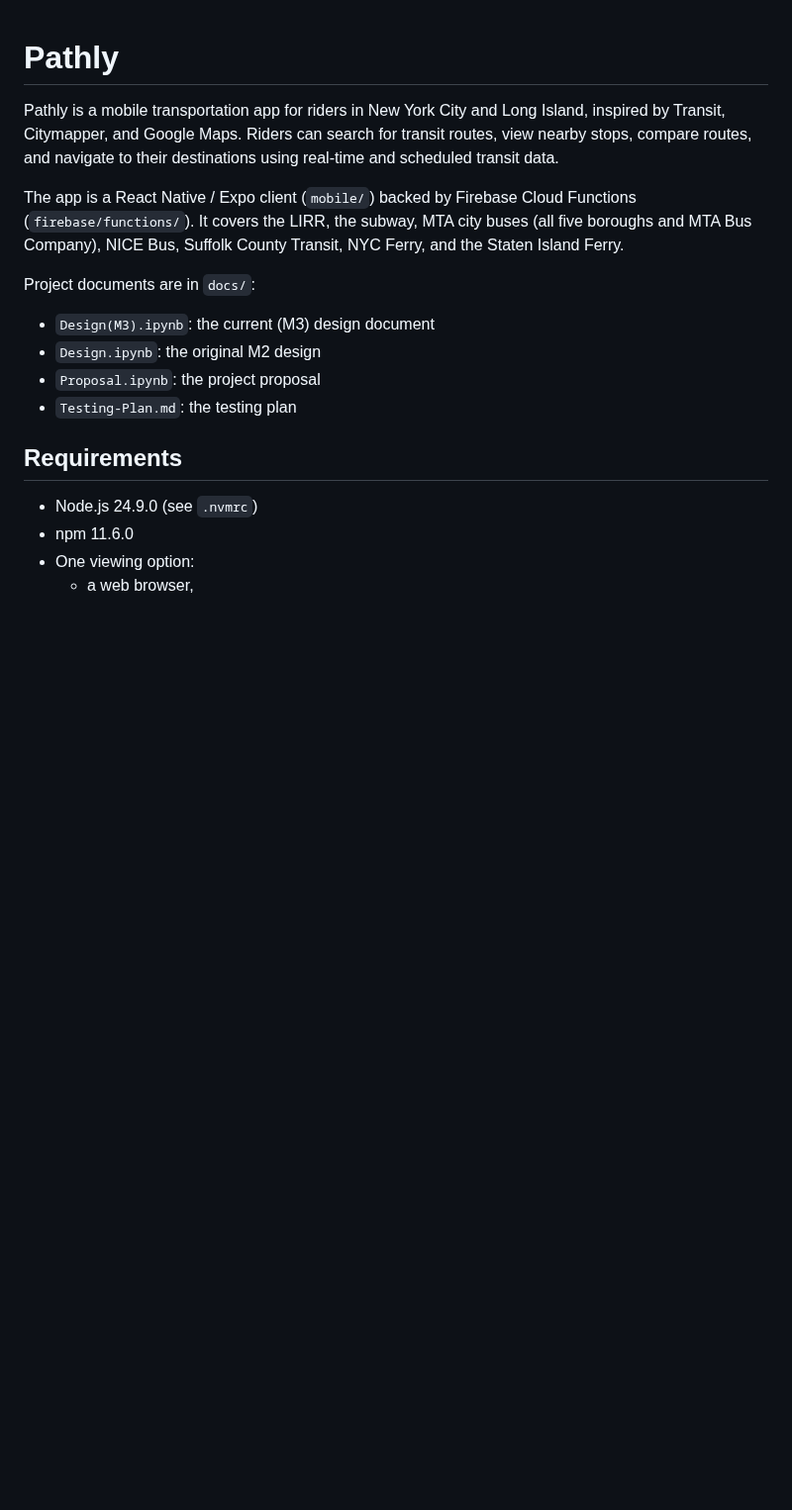
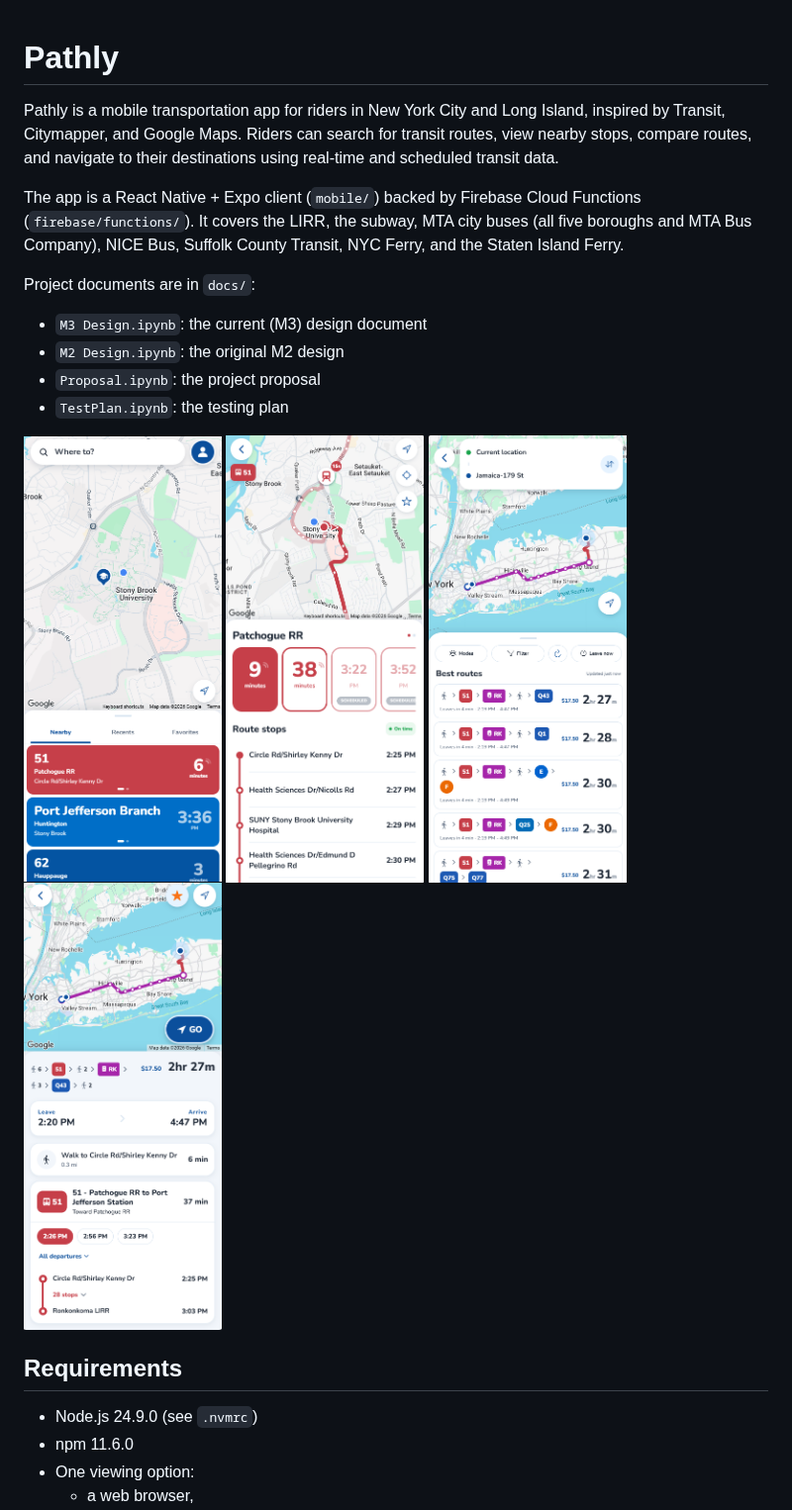
Before and after one commit to Transit-Clone/Pathly, a Markdown page: README.md, the part around one of its changes. Shown at 99% size. Rendered like a GitHub page; pictures changed too: mobile/assets/home-screen.png (added), mobile/assets/route-results.png (added), mobile/assets/route-view.png (added); blank space fills up the shorter version.

Commit message:
revised test plan and design documents; updated README

```diff
--- a/README.md
+++ b/README.md
@@ -1,15 +1,23 @@
 # Pathly
+
+<!-- <img src="mobile/assets/pathly-logo.png" width="200"> -->
+<!-- <img src="mobile/assets/home-screen.png" width="200"> -->
 
 Pathly is a mobile transportation app for riders in New York City and Long Island, inspired by Transit, Citymapper, and Google Maps. Riders can search for transit routes, view nearby stops, compare routes, and navigate to their destinations using real-time and scheduled transit data.
 
-The app is a React Native / Expo client (`mobile/`) backed by Firebase Cloud Functions (`firebase/functions/`). It covers the LIRR, the subway, MTA city buses (all five boroughs and MTA Bus Company), NICE Bus, Suffolk County Transit, NYC Ferry, and the Staten Island Ferry.
+The app is a React Native + Expo client (`mobile/`) backed by Firebase Cloud Functions (`firebase/functions/`). It covers the LIRR, the subway, MTA city buses (all five boroughs and MTA Bus Company), NICE Bus, Suffolk County Transit, NYC Ferry, and the Staten Island Ferry.
 
 Project documents are in `docs/`:
 
-- `Design(M3).ipynb`: the current (M3) design document
-- `Design.ipynb`: the original M2 design
+- `M3 Design.ipynb`: the current (M3) design document
+- `M2 Design.ipynb`: the original M2 design
 - `Proposal.ipynb`: the project proposal
-- `Testing-Plan.md`: the testing plan
+- `TestPlan.ipynb`: the testing plan
+
+<img src="mobile/assets/home-screen.png" width="200">
+<img src="mobile/assets/route-view.png" width="200">
+<img src="mobile/assets/route-results.png" width="200">
+<img src="mobile/assets/trip-details.png" width="200">
 
 ## Requirements
 
```
Also changed, not shown: other parts of README.md (+21 -21 lines), docs/TestPlan.md (deleted, +0 -154 lines), 2 other files.
